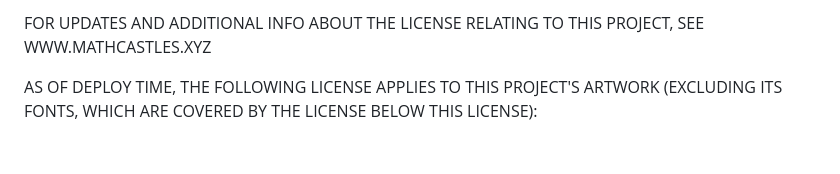
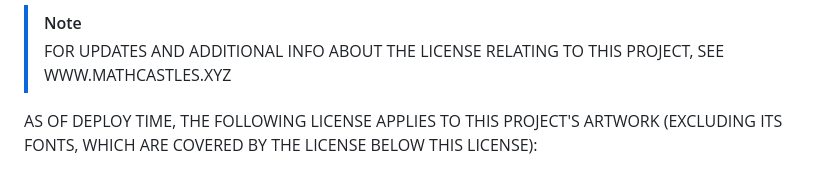
Before and after one commit to thebadcc/terraform-docs, a Markdown page: license/README.md, the part around the change. Drawn GitHub-style.

```diff
--- a/license/README.md
+++ b/license/README.md
@@ -1,4 +1,5 @@
-FOR UPDATES AND ADDITIONAL INFO ABOUT THE LICENSE RELATING TO THIS PROJECT,
+> [!NOTE]
+> FOR UPDATES AND ADDITIONAL INFO ABOUT THE LICENSE RELATING TO THIS PROJECT,
 SEE WWW.MATHCASTLES.XYZ
 
 AS OF DEPLOY TIME, THE FOLLOWING LICENSE APPLIES TO THIS PROJECT'S ARTWORK
```
